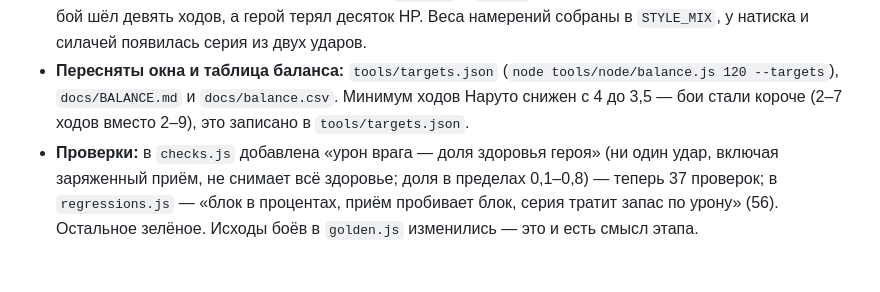
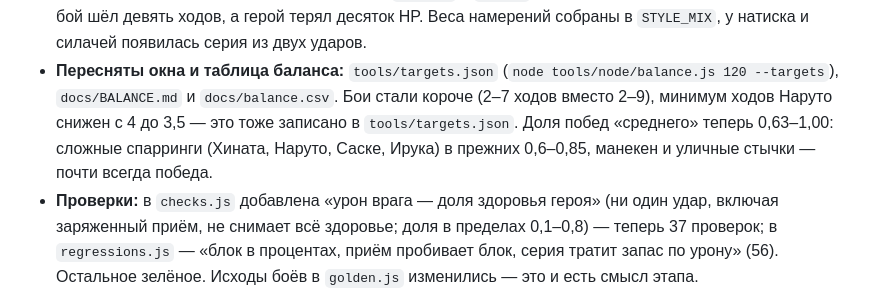
Before and after one commit to Fobeza/NarutoRPGMobile, a Markdown page: docs/CHANGELOG.md, the part around the change. Drawn GitHub-style; blank space fills up the shorter version.

Commit message:
Документация этапа 4: уточнить диапазон доли побед
Co-authored-by: arena-agent <297053741+arena-agent@users.noreply.github.com>

```diff
--- a/docs/CHANGELOG.md
+++ b/docs/CHANGELOG.md
@@ -122,8 +122,10 @@
   и не били: бой шёл девять ходов, а герой терял десяток HP. Веса намерений собраны в `STYLE_MIX`,
   у натиска и силачей появилась серия из двух ударов.
 - **Пересняты окна и таблица баланса:** `tools/targets.json` (`node tools/node/balance.js 120 --targets`),
-  `docs/BALANCE.md` и `docs/balance.csv`. Минимум ходов Наруто снижен с 4 до 3,5 — бои стали короче
-  (2–7 ходов вместо 2–9), это записано в `tools/targets.json`.
+  `docs/BALANCE.md` и `docs/balance.csv`. Бои стали короче (2–7 ходов вместо 2–9), минимум ходов
+  Наруто снижен с 4 до 3,5 — это тоже записано в `tools/targets.json`. Доля побед «среднего»
+  теперь 0,63–1,00: сложные спарринги (Хината, Наруто, Саске, Ирука) в прежних 0,6–0,85,
+  манекен и уличные стычки — почти всегда победа.
 - **Проверки:** в `checks.js` добавлена «урон врага — доля здоровья героя» (ни один удар, включая
   заряженный приём, не снимает всё здоровье; доля в пределах 0,1–0,8) — теперь 37 проверок;
   в `regressions.js` — «блок в процентах, приём пробивает блок, серия тратит запас по урону» (56).
```
Also changed, not shown: docs/PLAN_FIX_2026-11-01.md (+3 -1 lines).
